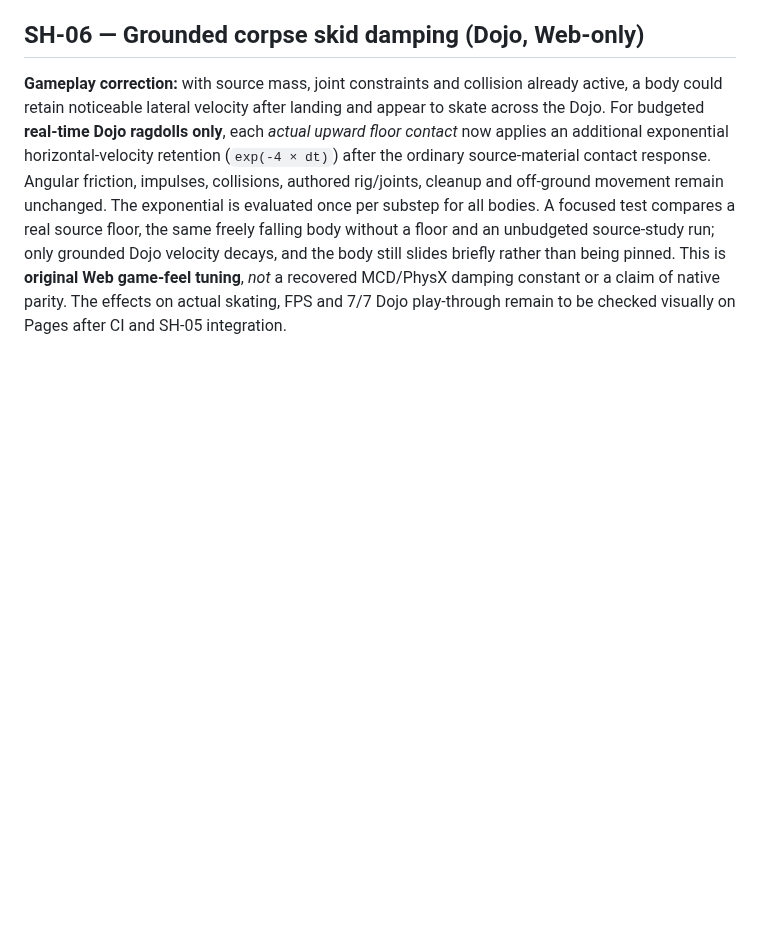
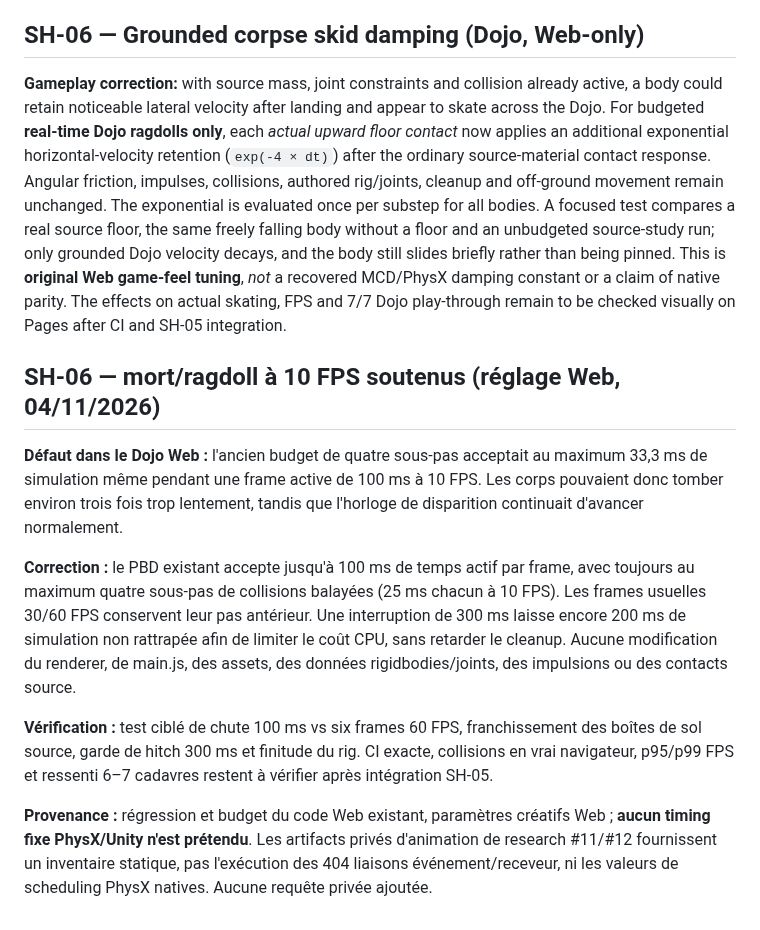
Before and after one commit to TGrozner/superhot-web, a Markdown page: docs/parity/animation-vfx.md, the part around the change. Drawn GitHub-style; blank space fills up the shorter version.

Commit message:
docs(SH-06): describe bounded 10 FPS game feel and native limitations

```diff
--- a/docs/parity/animation-vfx.md
+++ b/docs/parity/animation-vfx.md
@@ -662,3 +662,30 @@ After source-grounded rest, the Web ragdoll previously checked its support with
 ## SH-06 — Grounded corpse skid damping (Dojo, Web-only)
 
 **Gameplay correction:** with source mass, joint constraints and collision already active, a body could retain noticeable lateral velocity after landing and appear to skate across the Dojo. For budgeted **real-time Dojo ragdolls only**, each *actual upward floor contact* now applies an additional exponential horizontal-velocity retention (`exp(-4 × dt)`) after the ordinary source-material contact response. Angular friction, impulses, collisions, authored rig/joints, cleanup and off-ground movement remain unchanged. The exponential is evaluated once per substep for all bodies. A focused test compares a real source floor, the same freely falling body without a floor and an unbudgeted source-study run; only grounded Dojo velocity decays, and the body still slides briefly rather than being pinned. This is **original Web game-feel tuning**, *not* a recovered MCD/PhysX damping constant or a claim of native parity. The effects on actual skating, FPS and 7/7 Dojo play-through remain to be checked visually on Pages after CI and SH-05 integration.
+
+
+## SH-06 — mort/ragdoll à 10 FPS soutenus (réglage Web, 04/11/2026)
+
+**Défaut dans le Dojo Web :** l'ancien budget de quatre sous-pas acceptait
+au maximum 33,3 ms de simulation même pendant une frame active de 100 ms à
+10 FPS. Les corps pouvaient donc tomber environ trois fois trop lentement,
+tandis que l'horloge de disparition continuait d'avancer normalement.
+
+**Correction :** le PBD existant accepte jusqu'à 100 ms de temps actif par
+frame, avec toujours au maximum quatre sous-pas de collisions balayées
+(25 ms chacun à 10 FPS). Les frames usuelles 30/60 FPS conservent leur pas
+antérieur. Une interruption de 300 ms laisse encore 200 ms de simulation
+non rattrapée afin de limiter le coût CPU, sans retarder le cleanup.
+Aucune modification du renderer, de main.js, des assets, des données
+rigidbodies/joints, des impulsions ou des contacts source.
+
+**Vérification :** test ciblé de chute 100 ms vs six frames 60 FPS,
+franchissement des boîtes de sol source, garde de hitch 300 ms et
+finitude du rig. CI exacte, collisions en vrai navigateur, p95/p99 FPS et
+ressenti 6–7 cadavres restent à vérifier après intégration SH-05.
+
+**Provenance :** régression et budget du code Web existant, paramètres
+créatifs Web ; **aucun timing fixe PhysX/Unity n'est prétendu**. Les
+artifacts privés d'animation de research #11/#12 fournissent un inventaire
+statique, pas l'exécution des 404 liaisons événement/receveur, ni les
+valeurs de scheduling PhysX natives. Aucune requête privée ajoutée.
```
